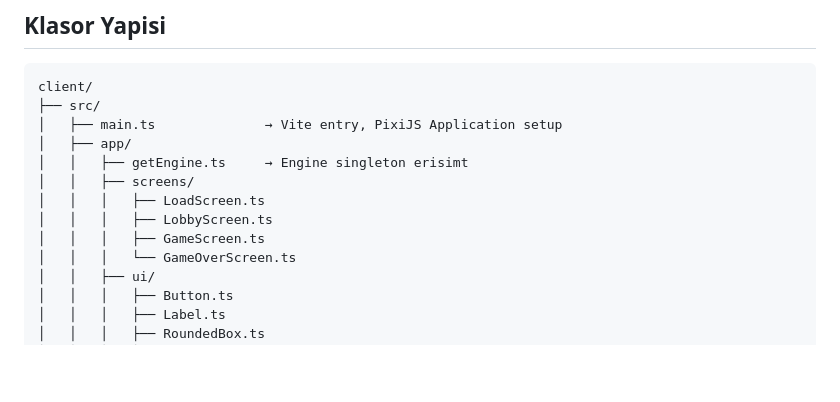
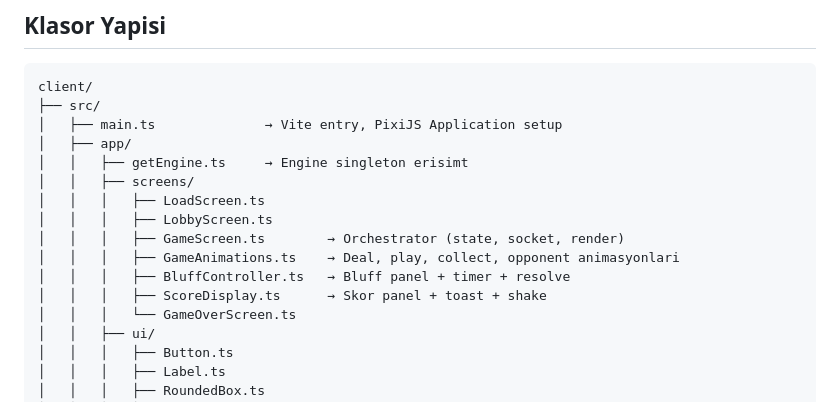
Before and after one commit to Edleron/hub-bluff, a Markdown page: docs/03_CLIENT.md, the part around the change. Drawn GitHub-style; blank space fills up the shorter version.

Commit message:
docs: update client documentation to reflect new file structure and component responsibilities

```diff
--- a/docs/03_CLIENT.md
+++ b/docs/03_CLIENT.md
@@ -85,7 +85,10 @@ client/
 │   │   ├── screens/
 │   │   │   ├── LoadScreen.ts
 │   │   │   ├── LobbyScreen.ts
-│   │   │   ├── GameScreen.ts
+│   │   │   ├── GameScreen.ts        → Orchestrator (state, socket, render)
+│   │   │   ├── GameAnimations.ts    → Deal, play, collect, opponent animasyonlari
+│   │   │   ├── BluffController.ts   → Bluff panel + timer + resolve
+│   │   │   ├── ScoreDisplay.ts      → Skor panel + toast + shake
 │   │   │   └── GameOverScreen.ts
 │   │   ├── ui/
 │   │   │   ├── Button.ts
```
